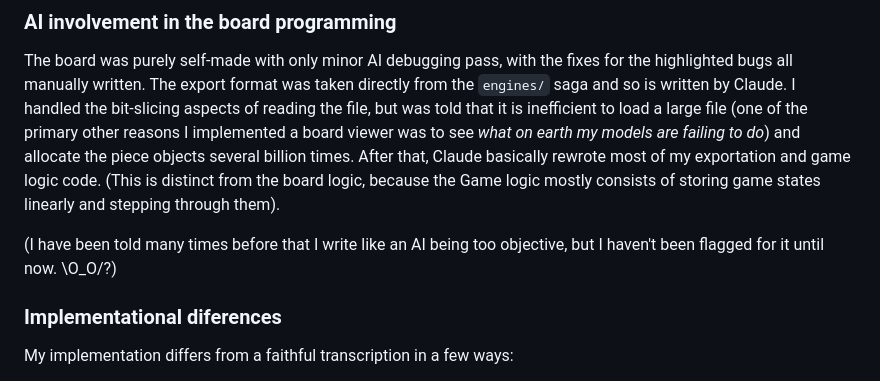
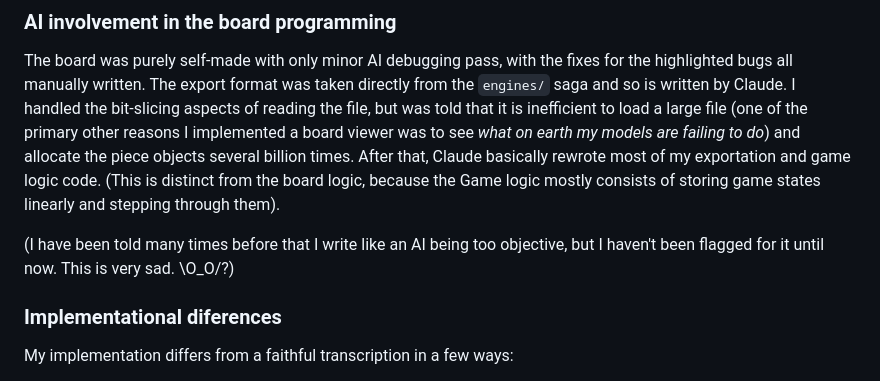
Before and after one commit to MakerOfDopamine/taikyoku-shogi, a Markdown page: README.md, the part around the change. GitHub-like rendering.

Commit message:
this is very sad
this is very sad

```diff
--- a/README.md
+++ b/README.md
@@ -16,7 +16,7 @@ The move generation was simpler but nontrivial still. I think that the the most
 ### AI involvement in the board programming
 The board was purely self-made with only minor AI debugging pass, with the fixes for the highlighted bugs all manually written. The export format was taken directly from the `engines/` saga and so is written by Claude. I handled the bit-slicing aspects of reading the file, but was told that it is inefficient to load a large file (one of the primary other reasons I implemented a board viewer was to see *what on earth my models are failing to do*) and allocate the piece objects several billion times. After that, Claude basically rewrote most of my exportation and game logic code. (This is distinct from the board logic, because the Game logic mostly consists of storing game states linearly and stepping through them).
 
-(I have been told many times before that I write like an AI being too objective, but I haven't been flagged for it until now. \O_O/?)
+(I have been told many times before that I write like an AI being too objective, but I haven't been flagged for it until now. This is very sad. \O_O/?)
 
 ### Implementational diferences
 My implementation differs from a faithful transcription in a few ways:
```
